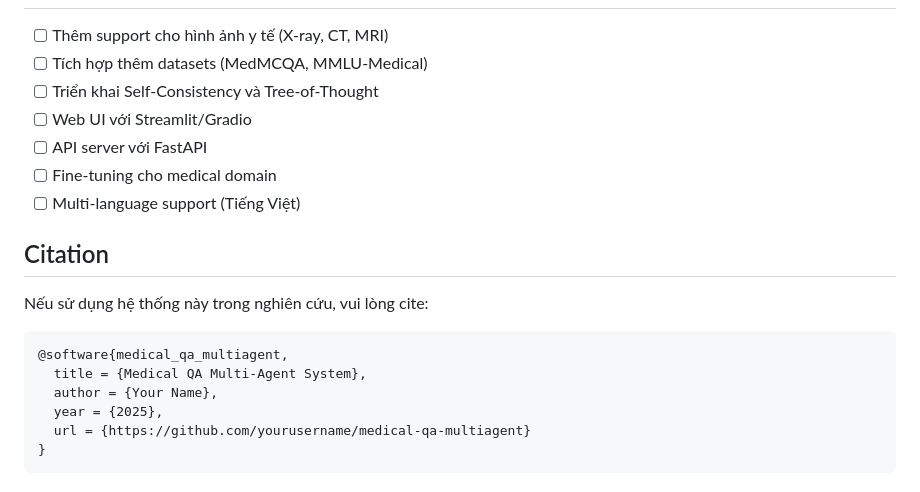
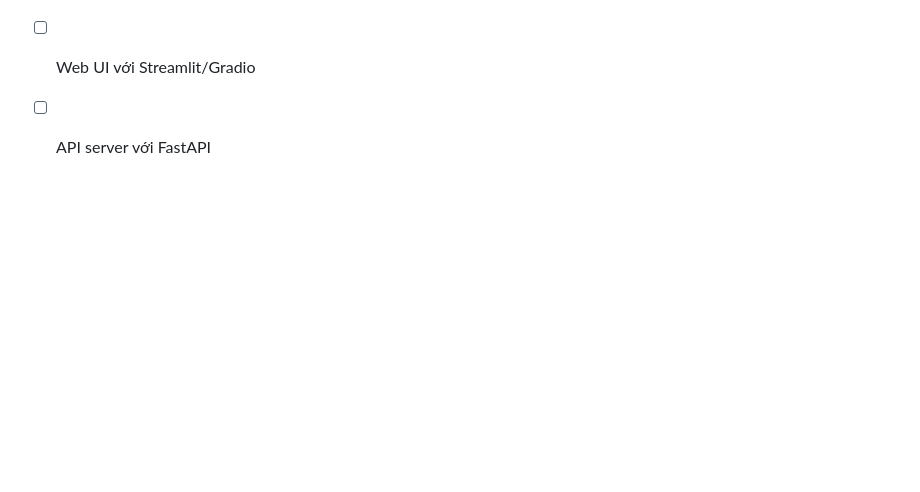
Before and after one commit to HinmQ21/DACN, a Markdown page: README.md, the part around the change. GitHub-like rendering; blank space fills up the shorter version.

Commit message:
Update README to remove fine-tuning and citation
Removed fine-tuning and citation sections from README.

````diff
--- a/README.md
+++ b/README.md
@@ -161,18 +161,3 @@ Xem [QUICKSTART.md](QUICKSTART.md) section "Troubleshooting"
 - [ ] Triển khai Self-Consistency và Tree-of-Thought
 - [ ] Web UI với Streamlit/Gradio
 - [ ] API server với FastAPI
-- [ ] Fine-tuning cho medical domain
-- [ ] Multi-language support (Tiếng Việt)
-
-## Citation
-
-Nếu sử dụng hệ thống này trong nghiên cứu, vui lòng cite:
-
-```bibtex
-@software{medical_qa_multiagent,
-  title = {Medical QA Multi-Agent System},
-  author = {Your Name},
-  year = {2025},
-  url = {https://github.com/yourusername/medical-qa-multiagent}
-}
-```
````
